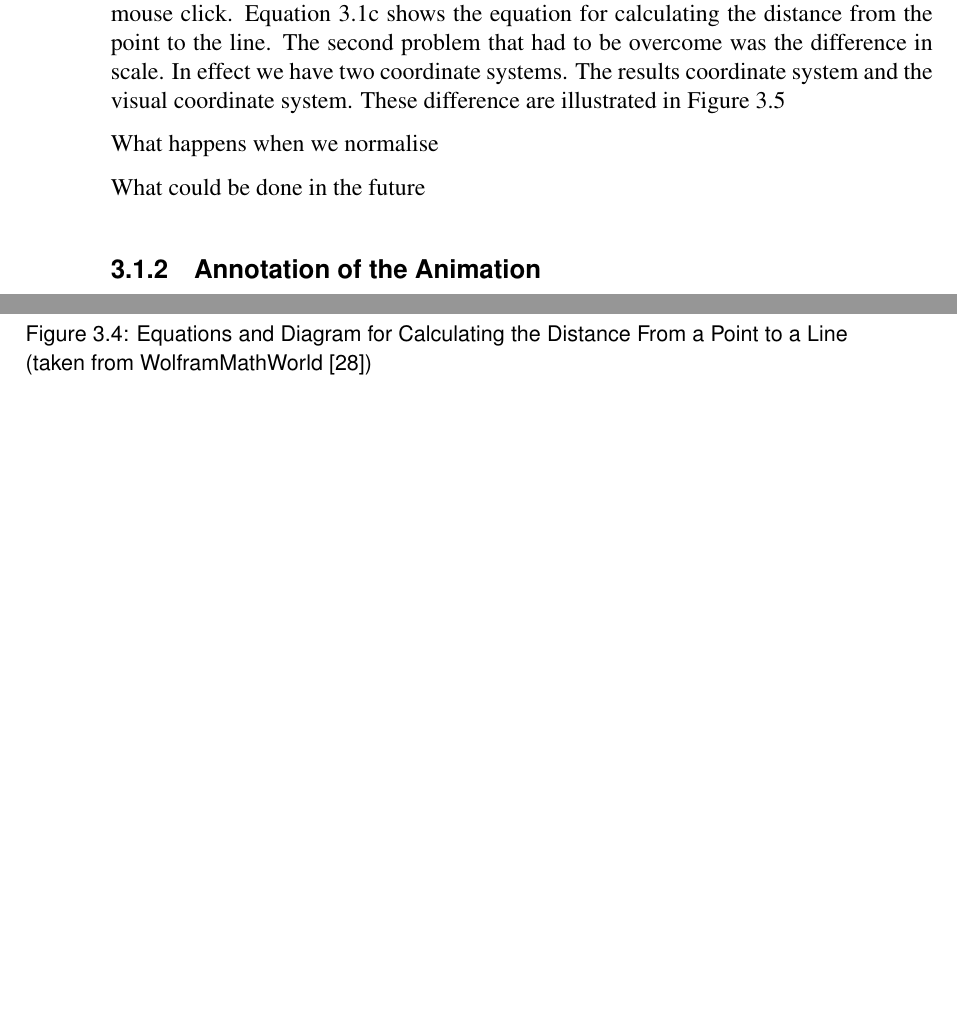
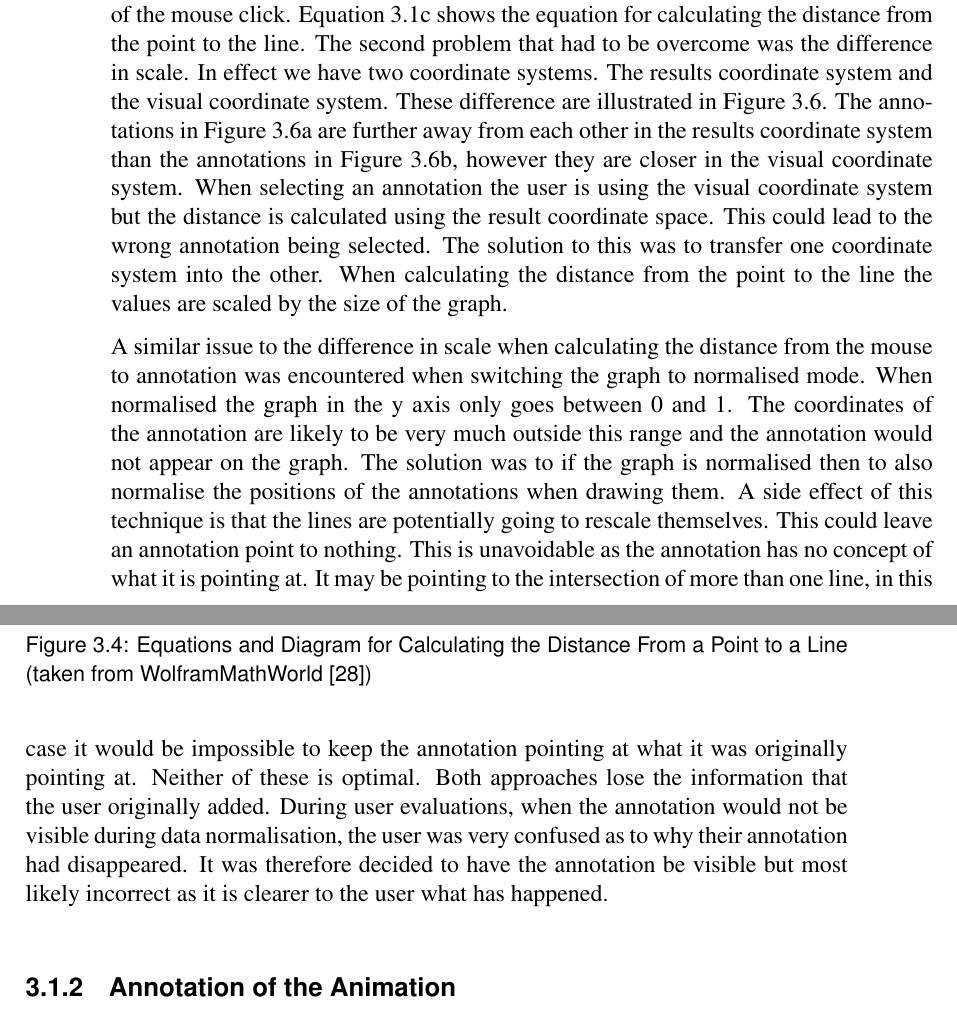
Before and after one commit to jkhulme/mpp2, a LaTeX thesis (mpp2.tex, which reads work.tex): two parts of pages 17 and 18 of 33 before the commit and two parts of pages 17 and 18 of 35 after it, joined at a grey line, cut so that both start at the same text, the shorter picture padded with empty space. The pictures show the PDF file mpp2.pdf that the author committed with the source.

Commit message:
finished talking about graph annotation

```diff
--- a/work.tex
+++ b/work.tex
@@ -80,9 +80,26 @@ To calculate the distance from the location of the mouse click to the annotation
     \label{fig:distance_scale}
 \end{figure}
 
-What happens when we normalise
+A similar issue to the difference in scale when calculating the distance from the mouse to annotation was encountered when switching the graph to normalised mode.  When normalised the graph in the y axis only goes between 0 and 1.  The coordinates of the annotation are likely to be very much outside this range and the annotation would not appear on the graph.  The solution was to if the graph is normalised then to also normalise the positions of the annotations when drawing them.  A side effect of this technique is that the lines are potentially going to rescale themselves.  This could leave an annotation point to nothing.  This is unavoidable as the annotation has no concept of what it is pointing at.  It may be pointing to the intersection of more than one line, in this case it would be impossible to keep the annotation pointing at what it was originally pointing at.  Neither of these is optimal.  Both approaches lose the information that the user originally added.  During user evaluations, when the annotation would not be visible during data normalisation, the user was very confused as to why their annotation had disappeared.  It was therefore decided to have the annotation be visible but most likely incorrect as it is clearer to the user what has happened.
 
-What could be done in the future
+\begin{figure}[h!]
+    \centering
+    \begin{subfigure}[b]{0.6\textwidth}
+        \centering
+        \includegraphics[width=\textwidth]{images/unnormalised_annotation.png}
+        \caption{Annotation Pointing at Correct Intersection of Species}
+        \label{fig:distance_scale_a}
+    \end{subfigure}
+
+    \begin{subfigure}[b]{0.6\textwidth}
+        \centering
+        \includegraphics[width=\textwidth]{images/normalised_annotation.png}
+        \caption{Annotation Pointing at Nothing After Data Normalisation}
+        \label{fig:distance_scale_b}
+    \end{subfigure}
+    \caption{Graphs Illustrating What Happens to Annotations Whilst Data is Normalised}
+    \label{fig:distance_scale}
+\end{figure}
 
 \subsection{Annotation of the Animation}
 
```
Also changed, not shown: images/normalised_annotation.png (added), images/unnormalised_annotation.png (added), mpp2.pdf.
